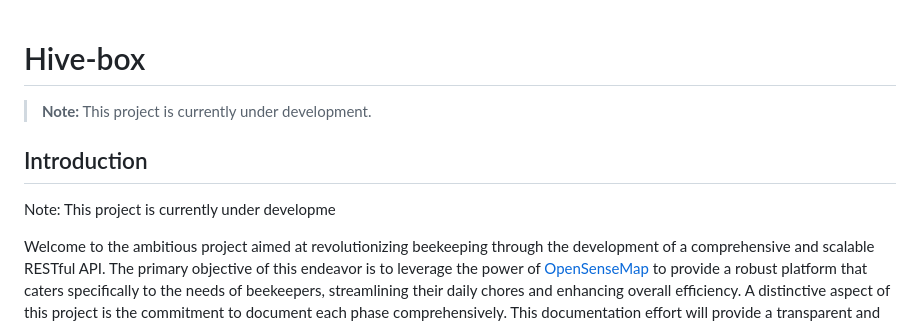
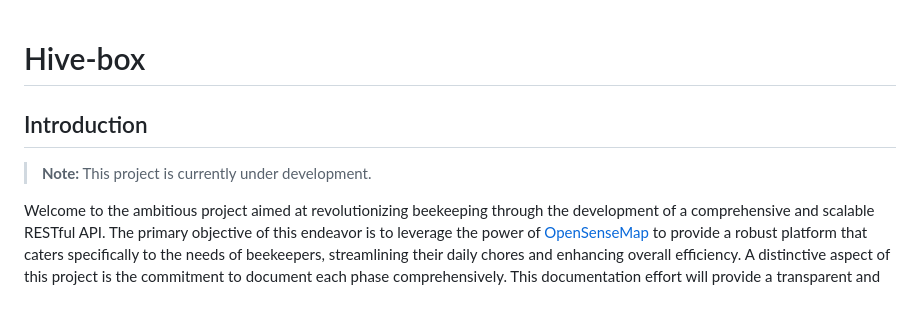
Before and after one commit to h3itham/hive-box, a Markdown page: README.md, the part around the change. GitHub-like rendering.

```diff
--- a/README.md
+++ b/README.md
@@ -1,8 +1,8 @@
 # Hive-box
-> **Note:** This project is currently under development.
+
 
 ## Introduction
-Note: This project is currently under developme
+> **Note:** This project is currently under development.
 
 Welcome to the ambitious project aimed at revolutionizing beekeeping through the development of a comprehensive and scalable RESTful API. The primary objective of this endeavor is to leverage the power of [OpenSenseMap](https://www.opensensemap.org/) to provide a robust platform that caters specifically to the needs of beekeepers, streamlining their daily chores and enhancing overall efficiency. A distinctive aspect of this project is the commitment to document each phase comprehensively. This documentation effort will provide a transparent and insightful journey into the development process, offering valuable resources for users, developers, and beekeeping enthusiasts alike. Finally, I'd like to express gratitude to [Ahmed AboZied](https://www.linkedin.com/in/aabouzaid/) and [DevOps Hive](https://devopshive.net/), particularly for their contribution to the [dynamic-devops-roadmap](https://github.com/DevOpsHiveHQ/dynamic-devops-roadmap/tree/main).
 
```
